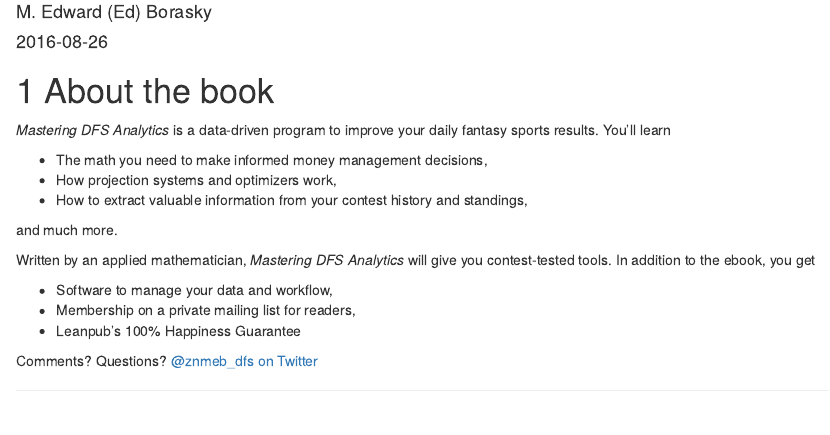
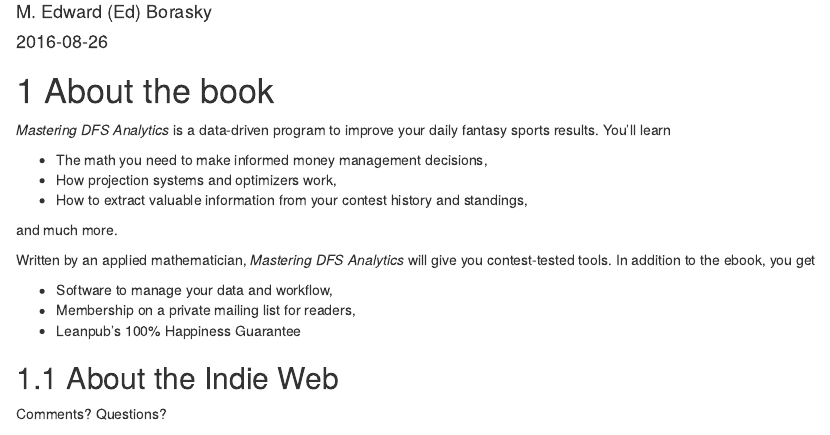
Before and after one commit to zugzawang/Mastering-DFS-Analytics, an R Markdown document (index.Rmd): the page in a window 1100 px wide, from 70 px down. Rendered offline with R 4.5, knitr and Pandoc, with nearby package versions; drawn as R Markdown's standard HTML page in place of the format the file asks for.

Commit message:
added section for Indie Web and a tweet box

```diff
--- a/index.Rmd
+++ b/index.Rmd
@@ -25,7 +25,11 @@
 * Membership on a private mailing list for readers,
 * Leanpub's 100% Happiness Guarantee
 
-Comments? Questions? <a href="https://twitter.com/znmeb_dfs" rel="me">\@znmeb_dfs on Twitter</a>
+## About the Indie Web
+
+Comments? Questions?
+
+<a href="https://twitter.com/intent/tweet?screen_name=znmeb_dfs" class="twitter-mention-button" data-size="large" data-show-count="true">Tweet to @znmeb_dfs</a><script async src="//platform.twitter.com/widgets.js" charset="utf-8"></script>
 
 ----------
 
```
